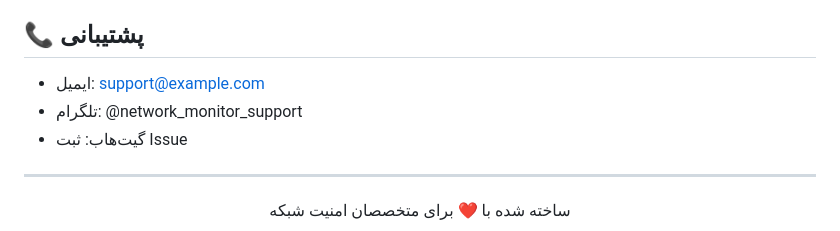
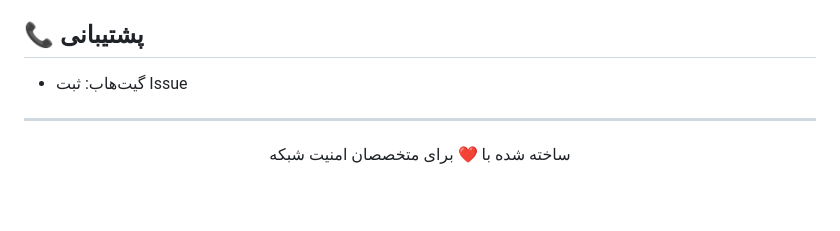
Before and after one commit to SaEeD802/Network-Security-Monitor-Pro-2.0, a Markdown page: README.md, the part around the change. Rendered like a GitHub page; blank space fills up the shorter version.

```diff
--- a/README.md
+++ b/README.md
@@ -88,8 +88,6 @@ OFFLINE_THRESHOLD = 30           # آستانه زمان آفلاین (ثانی
 4. یک Pull Request ارسال کنید
 
 ## 📞 پشتیبانی
-- ایمیل: support@example.com
-- تلگرام: @network_monitor_support
 - گیت‌هاب: ثبت Issue
 
 
```
